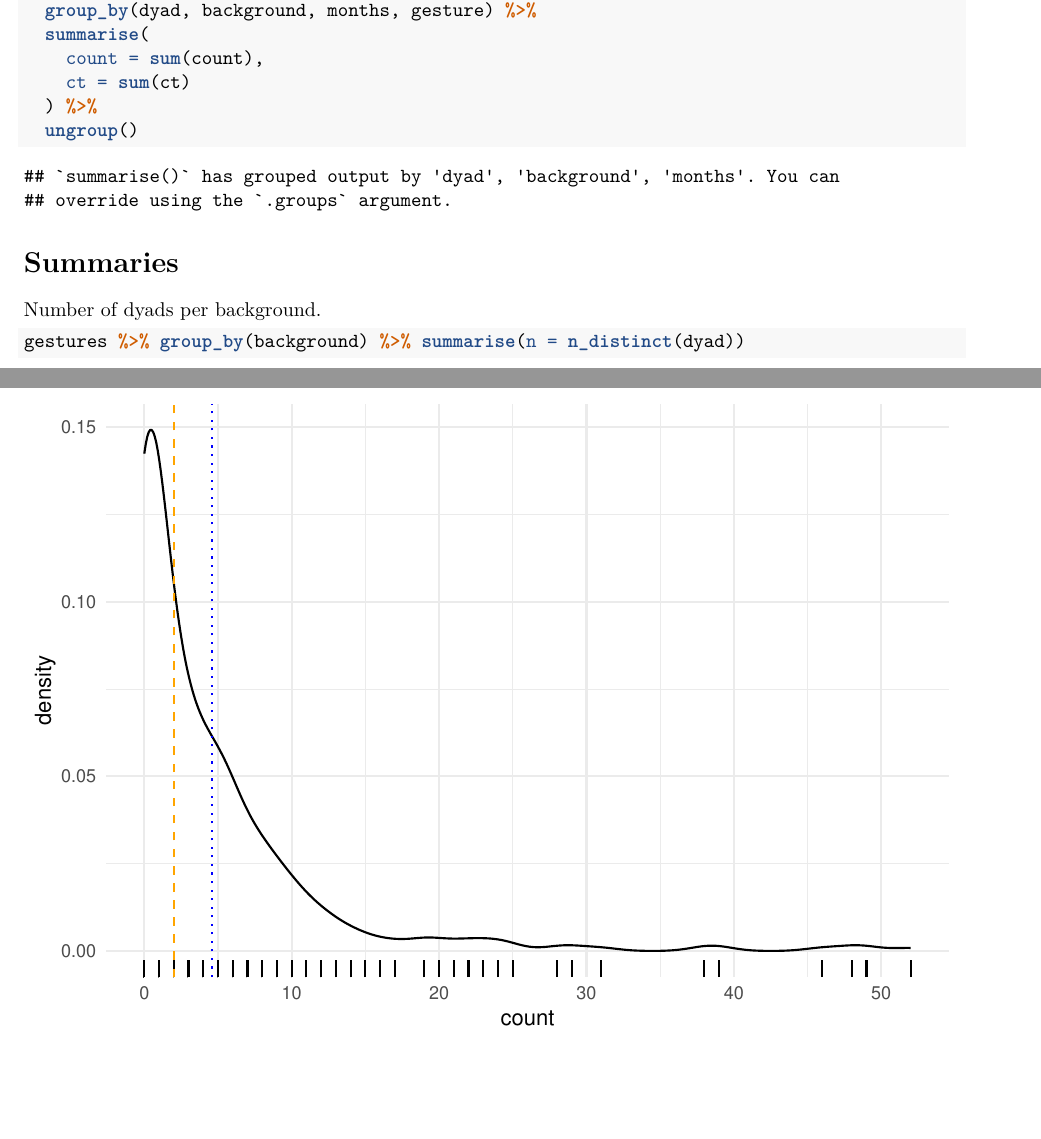
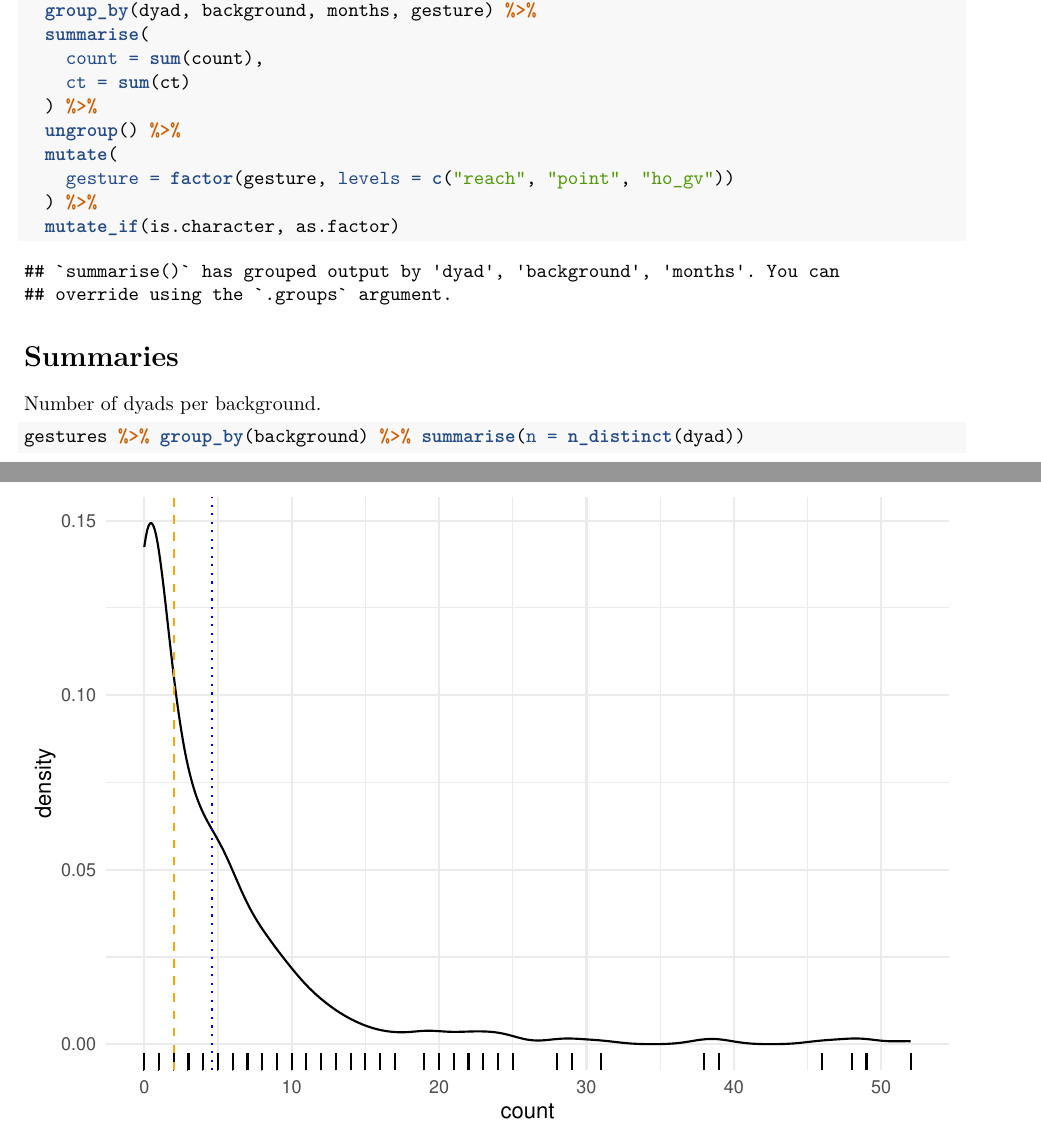
Before and after one commit to stefanocoretta/infant-gestures, an R Markdown document (analysis/exploratory-analysis.Rmd): two parts of pages 1 and 2 of 6, joined at a grey line, cut so that both start at the same text, the shorter picture padded with empty space. Rendered offline with R 4.5, knitr and Pandoc, then LaTeX, with nearby package versions.

Commit message:
improve read data

````diff
--- a/analysis/exploratory-analysis.Rmd
+++ b/analysis/exploratory-analysis.Rmd
@@ -24,7 +24,11 @@ gestures_tot <- gestures %>%
     count = sum(count),
     ct = sum(ct)
   ) %>%
-  ungroup()
+  ungroup() %>%
+  mutate(
+    gesture = factor(gesture, levels = c("reach", "point", "ho_gv"))
+  ) %>%
+  mutate_if(is.character, as.factor)
 ```
 
 # Summaries
````
